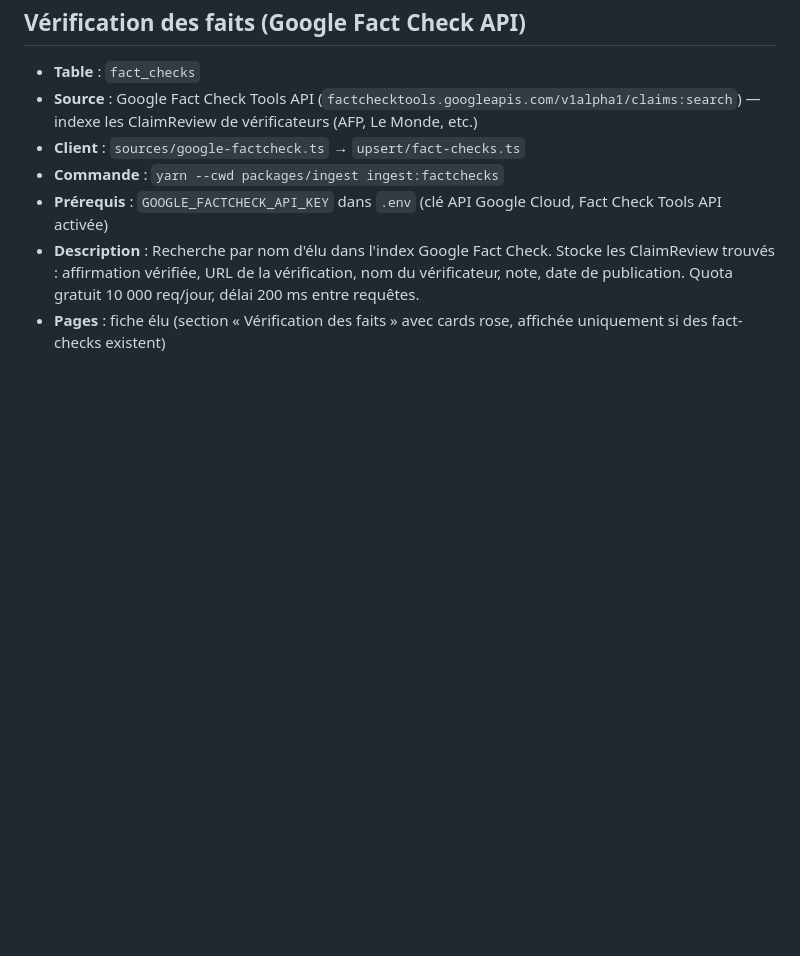
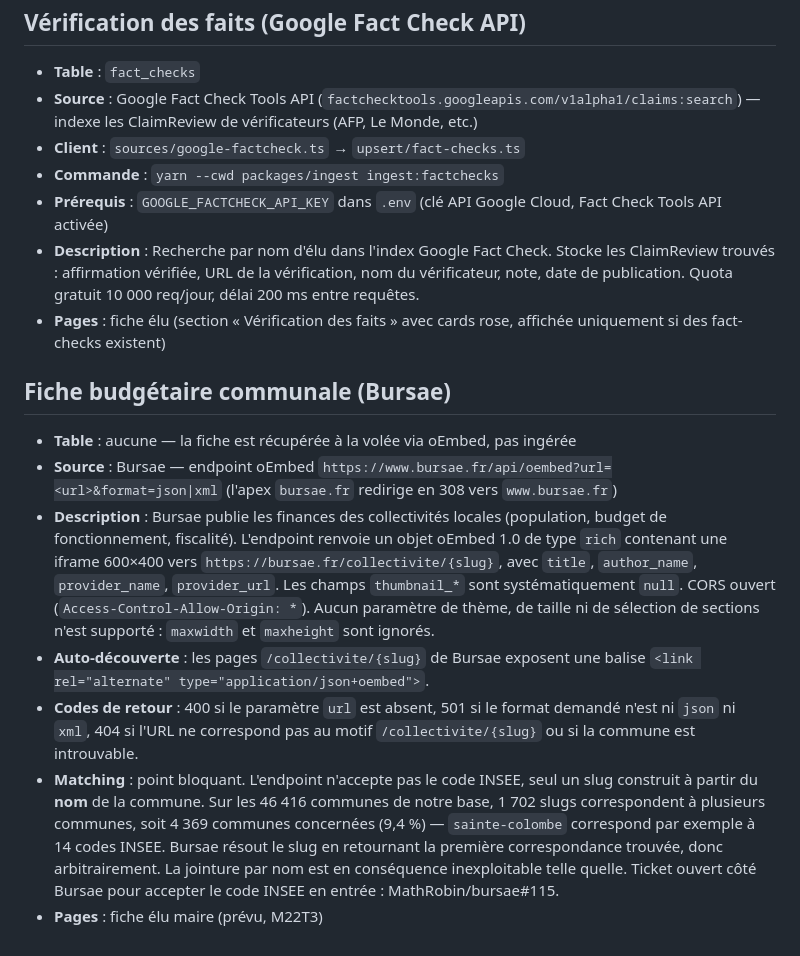
Before and after one commit to MathRobin/elupedia, a Markdown page: docs/DOMAINS.md, the part around the change. GitHub-like rendering; blank space fills up the shorter version.

```diff
--- a/docs/DOMAINS.md
+++ b/docs/DOMAINS.md
@@ -237,3 +237,13 @@ Cartographie des domaines couverts par Elupedia, avec les tables DB et sources a
 - **Prérequis** : `GOOGLE_FACTCHECK_API_KEY` dans `.env` (clé API Google Cloud, Fact Check Tools API activée)
 - **Description** : Recherche par nom d'élu dans l'index Google Fact Check. Stocke les ClaimReview trouvés : affirmation vérifiée, URL de la vérification, nom du vérificateur, note, date de publication. Quota gratuit 10 000 req/jour, délai 200 ms entre requêtes.
 - **Pages** : fiche élu (section « Vérification des faits » avec cards rose, affichée uniquement si des fact-checks existent)
+
+## Fiche budgétaire communale (Bursae)
+
+- **Table** : aucune — la fiche est récupérée à la volée via oEmbed, pas ingérée
+- **Source** : Bursae — endpoint oEmbed `https://www.bursae.fr/api/oembed?url=<url>&format=json|xml` (l'apex `bursae.fr` redirige en 308 vers `www.bursae.fr`)
+- **Description** : Bursae publie les finances des collectivités locales (population, budget de fonctionnement, fiscalité). L'endpoint renvoie un objet oEmbed 1.0 de type `rich` contenant une iframe 600×400 vers `https://bursae.fr/collectivite/{slug}`, avec `title`, `author_name`, `provider_name`, `provider_url`. Les champs `thumbnail_*` sont systématiquement `null`. CORS ouvert (`Access-Control-Allow-Origin: *`). Aucun paramètre de thème, de taille ni de sélection de sections n'est supporté : `maxwidth` et `maxheight` sont ignorés.
+- **Auto-découverte** : les pages `/collectivite/{slug}` de Bursae exposent une balise `<link rel="alternate" type="application/json+oembed">`.
+- **Codes de retour** : 400 si le paramètre `url` est absent, 501 si le format demandé n'est ni `json` ni `xml`, 404 si l'URL ne correspond pas au motif `/collectivite/{slug}` ou si la commune est introuvable.
+- **Matching** : point bloquant. L'endpoint n'accepte pas le code INSEE, seul un slug construit à partir du **nom** de la commune. Sur les 46 416 communes de notre base, 1 702 slugs correspondent à plusieurs communes, soit 4 369 communes concernées (9,4 %) — `sainte-colombe` correspond par exemple à 14 codes INSEE. Bursae résout le slug en retournant la première correspondance trouvée, donc arbitrairement. La jointure par nom est en conséquence inexploitable telle quelle. Ticket ouvert côté Bursae pour accepter le code INSEE en entrée : MathRobin/bursae#115.
+- **Pages** : fiche élu maire (prévu, M22T3)
```
Also changed, not shown: docs/DATA-LICENSES.md (+11 -0 lines).
